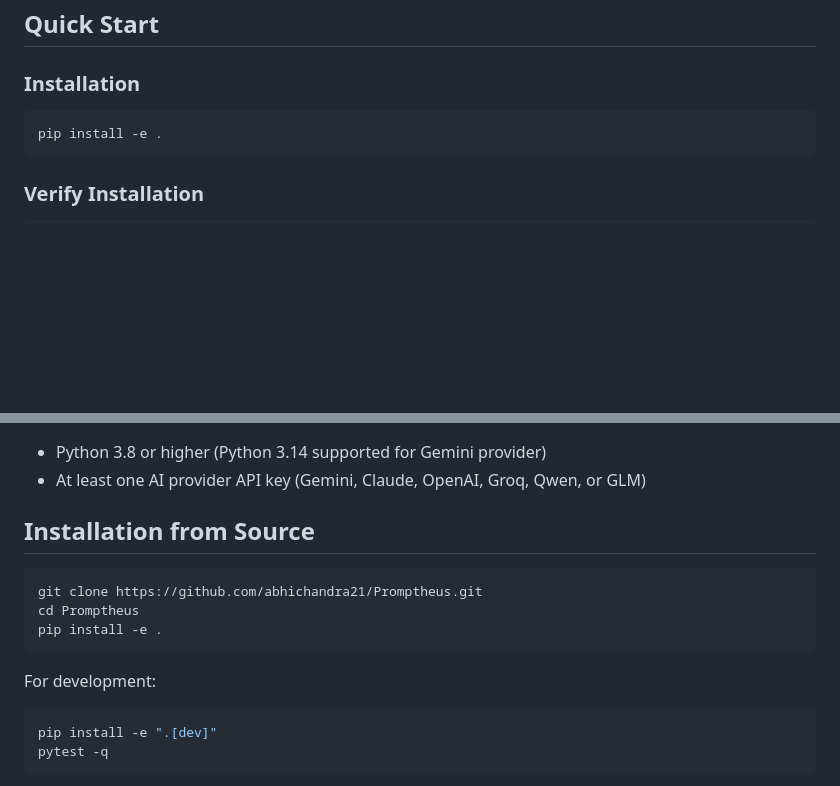
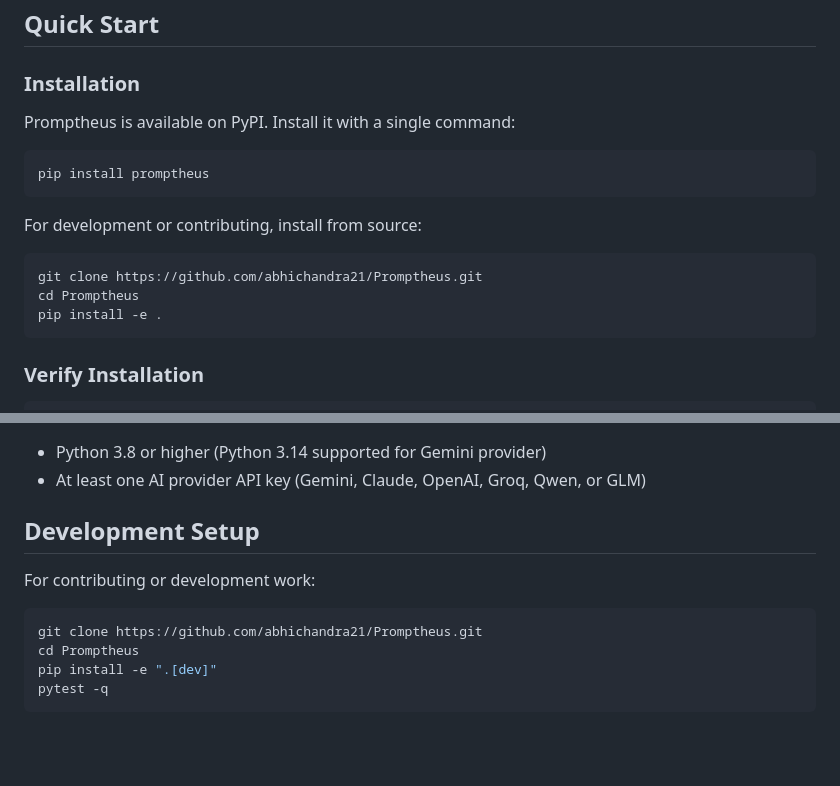
Before and after one commit to abhichandra21/Promptheus, a Markdown page: README.md, 2 parts joined by grey strips. Drawn GitHub-style; blank space fills up the shorter version.

````diff
--- a/README.md
+++ b/README.md
@@ -12,7 +12,17 @@ You're working with AI and you want better results. You know prompts matter, but
 
 ### Installation
 
+Promptheus is available on PyPI. Install it with a single command:
+
 ```bash
+pip install promptheus
+```
+
+For development or contributing, install from source:
+
+```bash
+git clone https://github.com/abhichandra21/Promptheus.git
+cd Promptheus
 pip install -e .
 ```
 
@@ -440,17 +450,13 @@ For more detailed guides, check the `docs/` directory:
 - Python 3.8 or higher (Python 3.14 supported for Gemini provider)
 - At least one AI provider API key (Gemini, Claude, OpenAI, Groq, Qwen, or GLM)
 
-## Installation from Source
+## Development Setup
+
+For contributing or development work:
 
 ```bash
 git clone https://github.com/abhichandra21/Promptheus.git
 cd Promptheus
-pip install -e .
-```
-
-For development:
-
-```bash
 pip install -e ".[dev]"
 pytest -q
 ```
````
